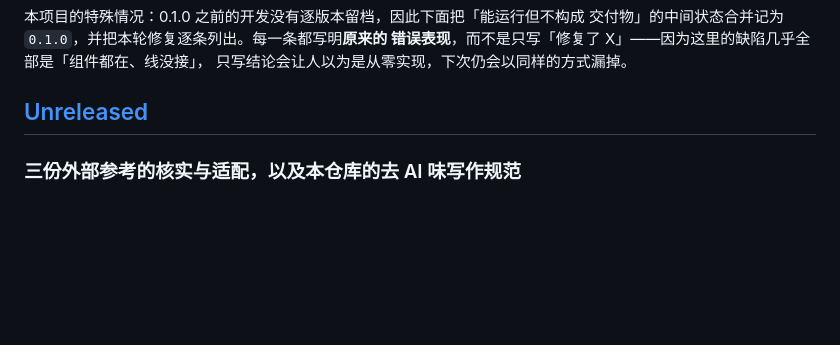
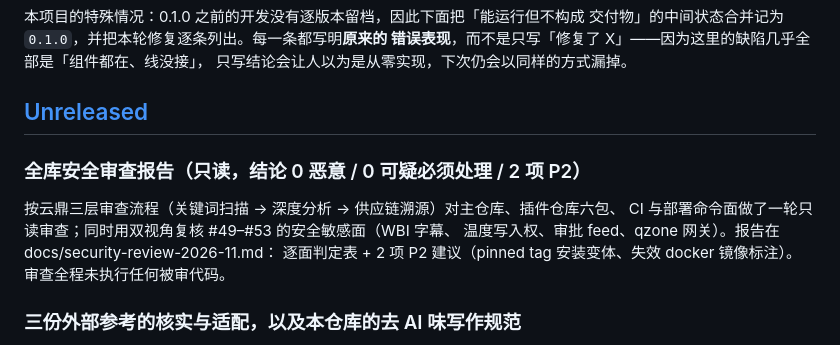
Before and after one commit to Soa4P/soapbot, a Markdown page: CHANGELOG.md, the part around the change. GitHub-like rendering; blank space fills up the shorter version.

Commit message:
新增: 2026-11 全库安全审查报告 (#54)
新增: 2026-11 全库安全审查报告（只读，两项 P2 建议）

```diff
--- a/CHANGELOG.md
+++ b/CHANGELOG.md
@@ -9,6 +9,14 @@
 只写结论会让人以为是从零实现，下次仍会以同样的方式漏掉。
 
 ## [Unreleased]
+
+### 全库安全审查报告（只读，结论 0 恶意 / 0 可疑必须处理 / 2 项 P2）
+
+按云鼎三层审查流程（关键词扫描 → 深度分析 → 供应链溯源）对主仓库、插件仓库六包、
+CI 与部署命令面做了一轮只读审查；同时用双视角复核 #49–#53 的安全敏感面（WBI 字幕、
+温度写入权、审批 feed、qzone 网关）。报告在 docs/security-review-2026-11.md：
+逐面判定表 + 2 项 P2 建议（pinned tag 安装变体、失效 docker 镜像标注）。
+审查全程未执行任何被审代码。
 
 ### 三份外部参考的核实与适配，以及本仓库的去 AI 味写作规范
 
```
Also changed, not shown: docs/security-review-2026-11.md (added, +46 -0 lines).
